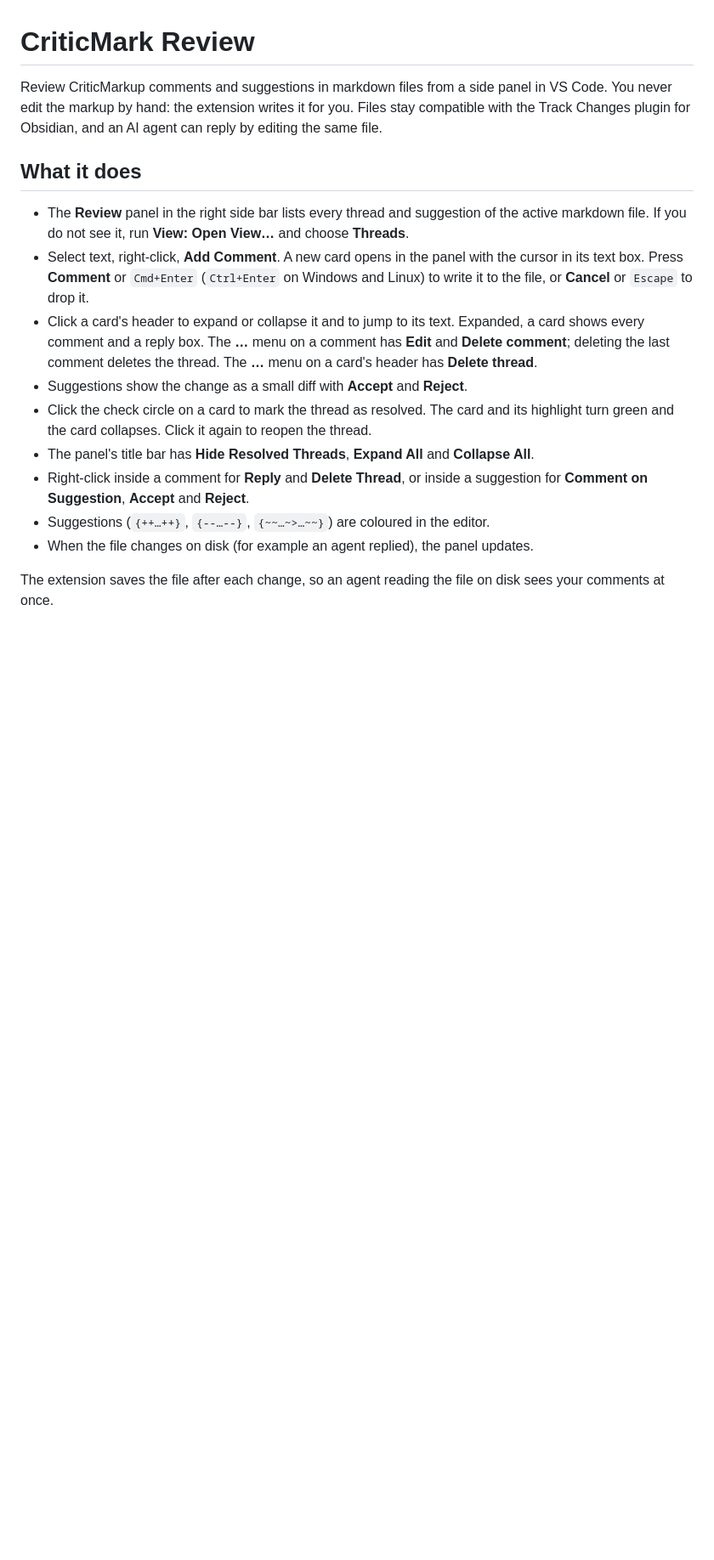
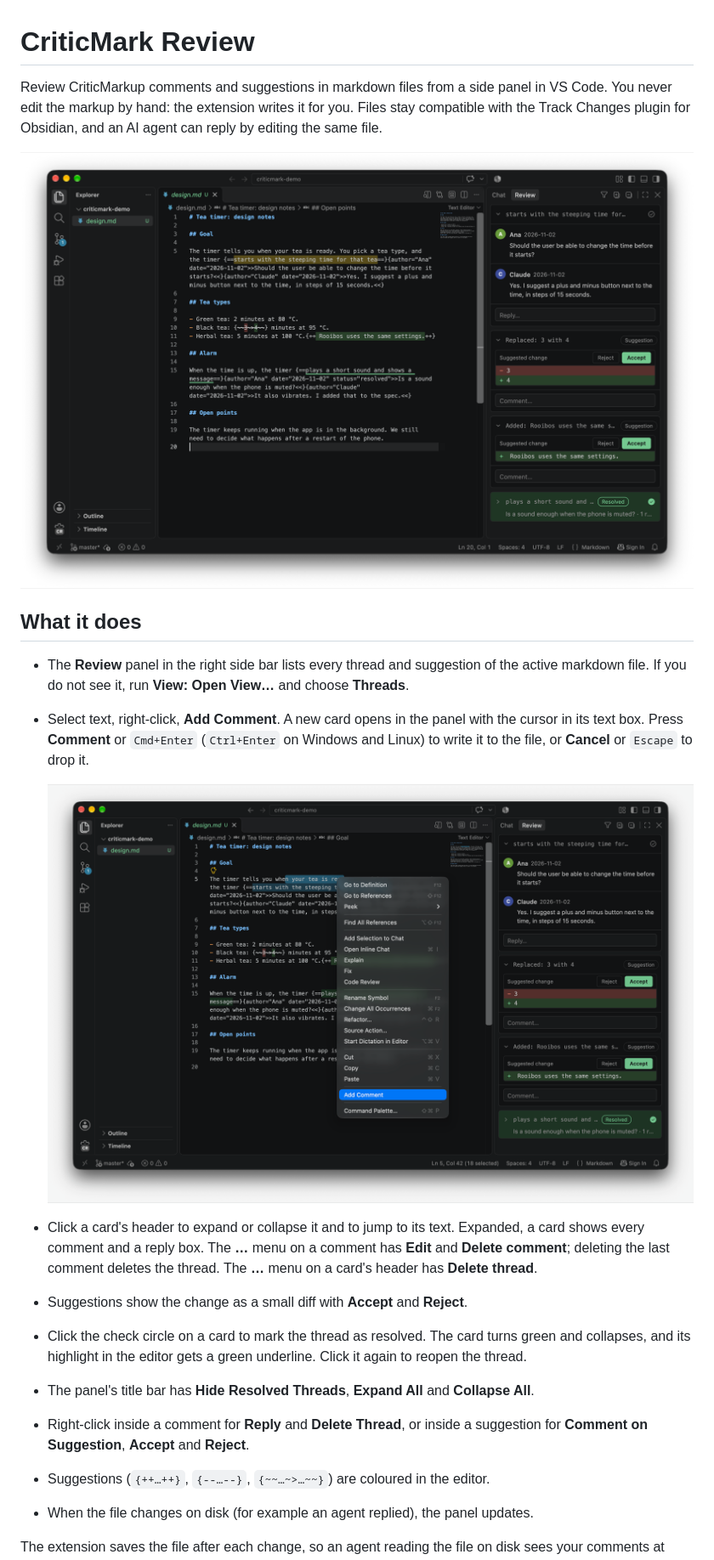
Before and after one commit to cuinixam/criticmark-review, a Markdown page: README.md, the part around one of its changes. Shown at 85% size. Rendered like a GitHub page; pictures changed too: docs/images/add-comment.png (added), docs/images/review-panel.png (added); blank space fills up the shorter version.

Commit message:
docs: add screenshots to the readme

```diff
--- a/README.md
+++ b/README.md
@@ -1,14 +1,18 @@
 # CriticMark Review
 
 Review CriticMarkup comments and suggestions in markdown files from a side panel in VS Code. You never edit the markup by hand: the extension writes it for you. Files stay compatible with the Track Changes plugin for Obsidian, and an AI agent can reply by editing the same file.
+
+![The Review panel next to a markdown file with an open thread, two suggestions and a resolved thread](docs/images/review-panel.png)
 
 ## What it does
 
 - The **Review** panel in the right side bar lists every thread and suggestion of the active markdown file. If you do not see it, run **View: Open View…** and choose **Threads**.
 - Select text, right-click, **Add Comment**. A new card opens in the panel with the cursor in its text box. Press **Comment** or `Cmd+Enter` (`Ctrl+Enter` on Windows and Linux) to write it to the file, or **Cancel** or `Escape` to drop it.
+
+  ![The editor's right-click menu with Add Comment](docs/images/add-comment.png)
 - Click a card's header to expand or collapse it and to jump to its text. Expanded, a card shows every comment and a reply box. The **…** menu on a comment has **Edit** and **Delete comment**; deleting the last comment deletes the thread. The **…** menu on a card's header has **Delete thread**.
 - Suggestions show the change as a small diff with **Accept** and **Reject**.
-- Click the check circle on a card to mark the thread as resolved. The card and its highlight turn green and the card collapses. Click it again to reopen the thread.
+- Click the check circle on a card to mark the thread as resolved. The card turns green and collapses, and its highlight in the editor gets a green underline. Click it again to reopen the thread.
 - The panel's title bar has **Hide Resolved Threads**, **Expand All** and **Collapse All**.
 - Right-click inside a comment for **Reply** and **Delete Thread**, or inside a suggestion for **Comment on Suggestion**, **Accept** and **Reject**.
 - Suggestions (`{++…++}`, `{--…--}`, `{~~…~>…~~}`) are coloured in the editor.
```
Also changed, not shown: other parts of README.md (+1 -0 lines), 1 other file.
